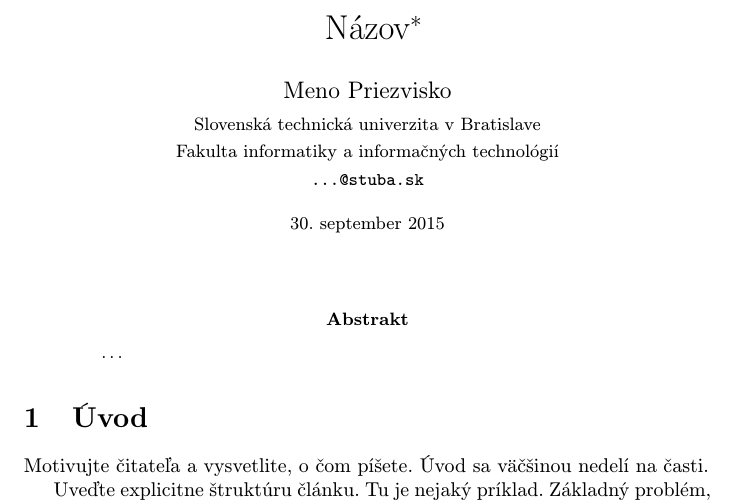
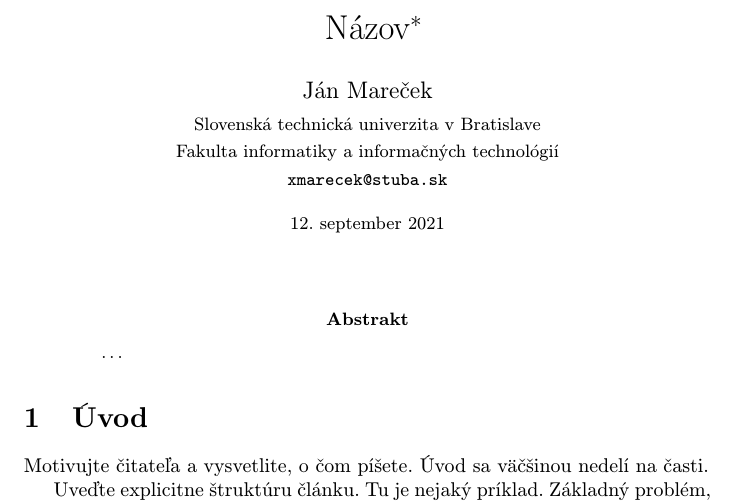
Before and after one commit to Gost-Art/Mip_git, a LaTeX paper (clanok.tex): part of page 1 of 2, cut so that both start at the same text. Compiled offline with pdfLaTeX.

Commit message:
Editing clanok.tex

```diff
--- a/clanok.tex
+++ b/clanok.tex
@@ -17,13 +17,13 @@
 
 \title{Názov\thanks{Semestrálny projekt v predmete Metódy inžinierskej práce, ak. rok 2015/16, vedenie: Meno Priezvisko}} % meno a priezvisko vyučujúceho na cvičeniach
 
-\author{Meno Priezvisko\\[2pt]
+\author{Ján Mareček\\[2pt]
 	{\small Slovenská technická univerzita v Bratislave}\\
 	{\small Fakulta informatiky a informačných technológií}\\
-	{\small \texttt{...@stuba.sk}}
+	{\small \texttt{xmarecek@stuba.sk}}
 	}
 
-\date{\small 30. september 2015} % upravte
+\date{\small 12. september 2021} % upravte
 
 
 
```
